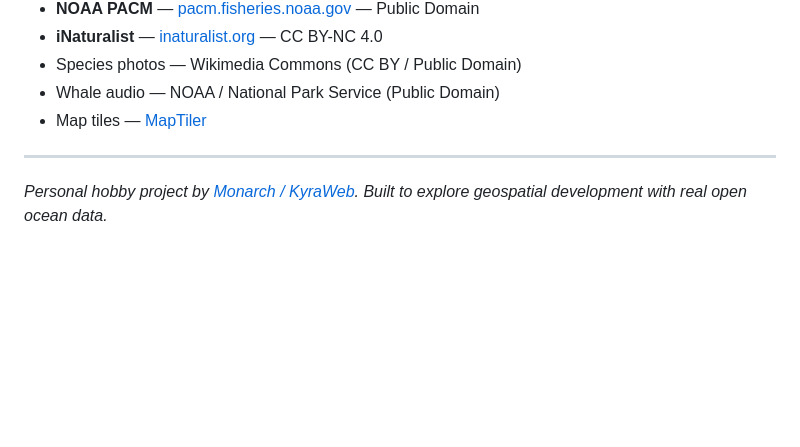
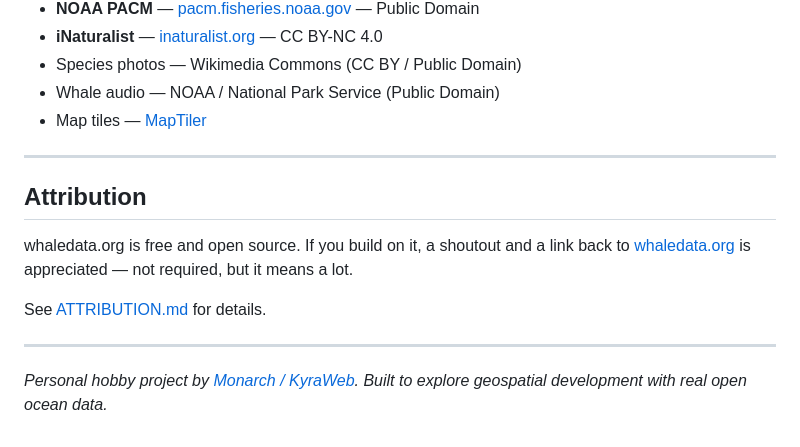
Before and after one commit to Kyraweb/whaledata, a Markdown page: README.md, the part around the change. Rendered like a GitHub page; blank space fills up the shorter version.

Commit message:
docs: add ATTRIBUTION.md and attribution section to README

```diff
--- a/README.md
+++ b/README.md
@@ -262,4 +262,12 @@ For full Coolify self-hosting: [docs/DEPLOYMENT.md](docs/DEPLOYMENT.md)
 
 ---
 
+## Attribution
+
+whaledata.org is free and open source. If you build on it, a shoutout and a link back to [whaledata.org](https://whaledata.org) is appreciated — not required, but it means a lot.
+
+See [ATTRIBUTION.md](./ATTRIBUTION.md) for details.
+
+---
+
 *Personal hobby project by [Monarch / KyraWeb](https://kyraweb.ca). Built to explore geospatial development with real open ocean data.*
```
Also changed, not shown: ATTRIBUTION.md (added, +14 -0 lines).
